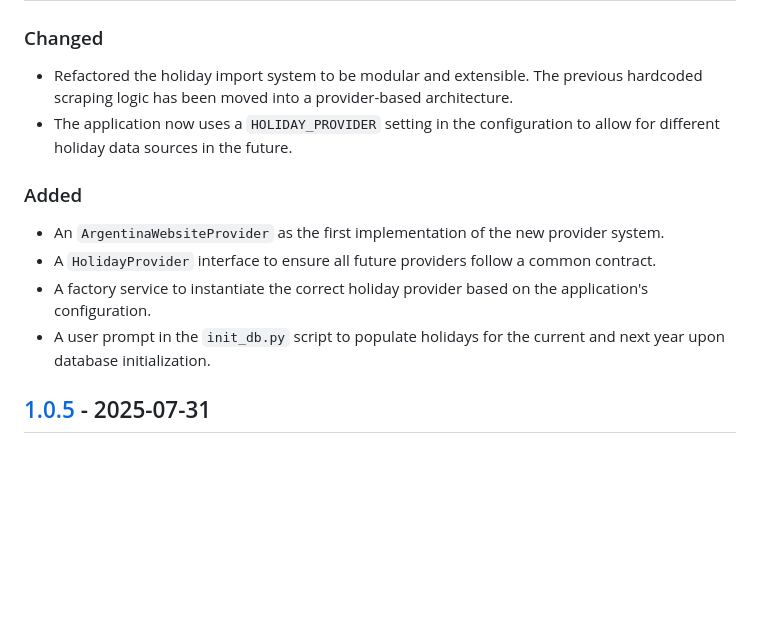
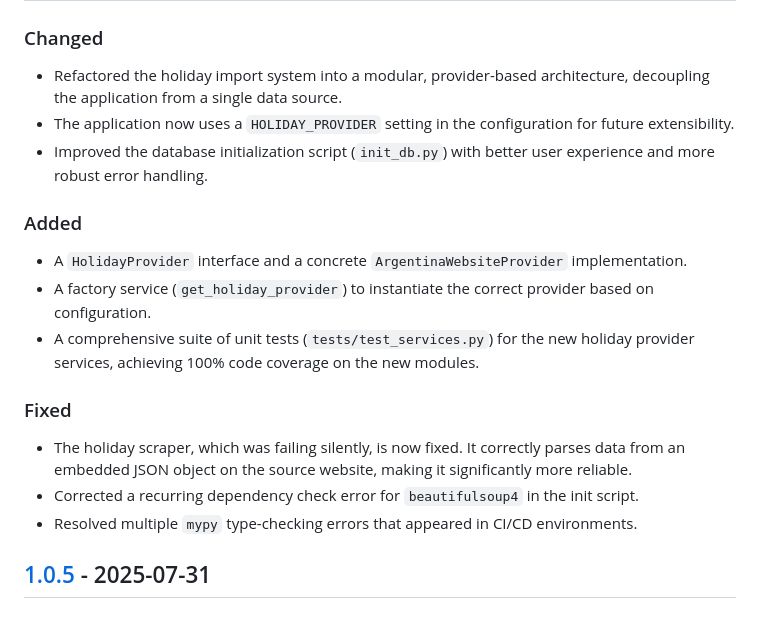
Before and after one commit to PPeitsch/TimeTrack, a Markdown page: CHANGELOG.md, the part around the change printed below. GitHub-like rendering; blank space fills up the shorter version.

Commit message:
docs: Update CHANGELOG

```diff
--- a/CHANGELOG.md
+++ b/CHANGELOG.md
@@ -18,13 +18,18 @@ and this project adheres to [Semantic Versioning](https://semver.org/spec/v2.0.0
 
 ### Changed
-- Refactored the holiday import system to be modular and extensible. The previous hardcoded scraping logic has been moved into a provider-based architecture.
-- The application now uses a `HOLIDAY_PROVIDER` setting in the configuration to allow for different holiday data sources in the future.
+- Refactored the holiday import system into a modular, provider-based architecture, decoupling the application from a single data source.
+- The application now uses a `HOLIDAY_PROVIDER` setting in the configuration for future extensibility.
+- Improved the database initialization script (`init_db.py`) with better user experience and more robust error handling.
 
 ### Added
-- An `ArgentinaWebsiteProvider` as the first implementation of the new provider system.
-- A `HolidayProvider` interface to ensure all future providers follow a common contract.
-- A factory service to instantiate the correct holiday provider based on the application's configuration.
-- A user prompt in the `init_db.py` script to populate holidays for the current and next year upon database initialization.
+- A `HolidayProvider` interface and a concrete `ArgentinaWebsiteProvider` implementation.
+- A factory service (`get_holiday_provider`) to instantiate the correct provider based on configuration.
+- A comprehensive suite of unit tests (`tests/test_services.py`) for the new holiday provider services, achieving 100% code coverage on the new modules.
+
+### Fixed
+- The holiday scraper, which was failing silently, is now fixed. It correctly parses data from an embedded JSON object on the source website, making it significantly more reliable.
+- Corrected a recurring dependency check error for `beautifulsoup4` in the init script.
+- Resolved multiple `mypy` type-checking errors that appeared in CI/CD environments.
 
 
 ## [1.0.5] - 2025-07-31
```
Also changed, not shown: other parts of CHANGELOG.md (+1 -1 lines).
